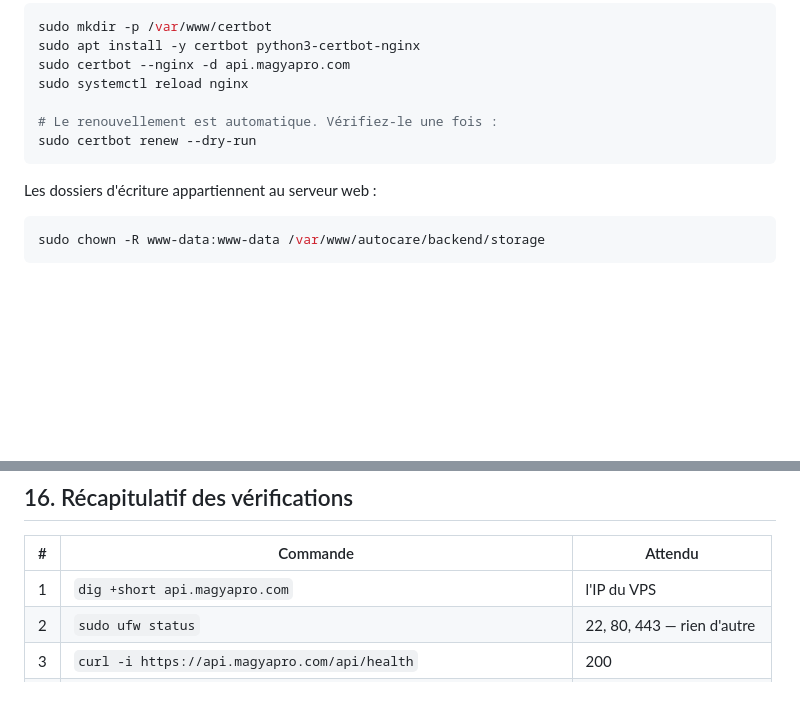
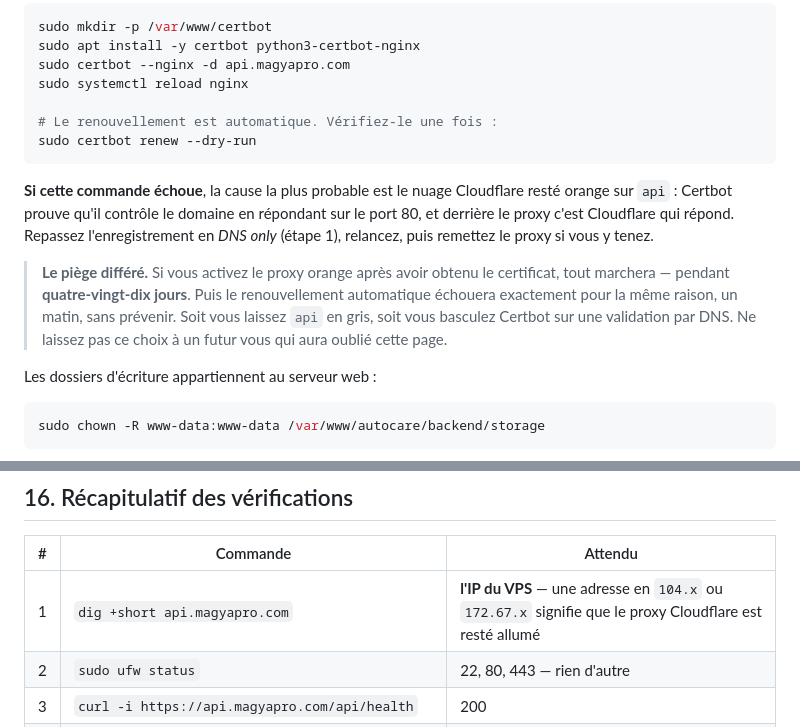
Before and after one commit to bbabs-cell/AUTOCARS-OS, a Markdown page: docs/installation-vps-ovh.md, 2 parts joined by grey strips. Drawn GitHub-style; blank space fills up the shorter version.

````diff
--- a/docs/installation-vps-ovh.md
+++ b/docs/installation-vps-ovh.md
@@ -262,6 +295,19 @@ sudo systemctl reload nginx
 sudo certbot renew --dry-run
 ```
 
+**Si cette commande échoue**, la cause la plus probable est le nuage
+Cloudflare resté orange sur `api` : Certbot prouve qu'il contrôle le
+domaine en répondant sur le port 80, et derrière le proxy c'est
+Cloudflare qui répond. Repassez l'enregistrement en *DNS only*
+(étape 1), relancez, puis remettez le proxy si vous y tenez.
+
+> **Le piège différé.** Si vous activez le proxy orange après avoir
+> obtenu le certificat, tout marchera — pendant **quatre-vingt-dix
+> jours**. Puis le renouvellement automatique échouera exactement pour
+> la même raison, un matin, sans prévenir. Soit vous laissez `api` en
+> gris, soit vous basculez Certbot sur une validation par DNS. Ne
+> laissez pas ce choix à un futur vous qui aura oublié cette page.
+
 Les dossiers d'écriture appartiennent au serveur web :
 
 ```bash
@@ -415,7 +461,7 @@ que le serveur renvoie réellement.
 
 | # | Commande | Attendu |
 |---|---|---|
-| 1 | `dig +short api.magyapro.com` | l'IP du VPS |
+| 1 | `dig +short api.magyapro.com` | **l'IP du VPS** — une adresse en `104.x` ou `172.67.x` signifie que le proxy Cloudflare est resté allumé |
 | 2 | `sudo ufw status` | 22, 80, 443 — rien d'autre |
 | 3 | `curl -i https://api.magyapro.com/api/health` | 200 |
 | 4 | `curl -o /dev/null -w '%{http_code}' https://api.magyapro.com/` | 404 |
````
Also changed, not shown: other parts of docs/installation-vps-ovh.md (+44 -11 lines), docs/deploiement-vercel.md (+12 -5 lines).
